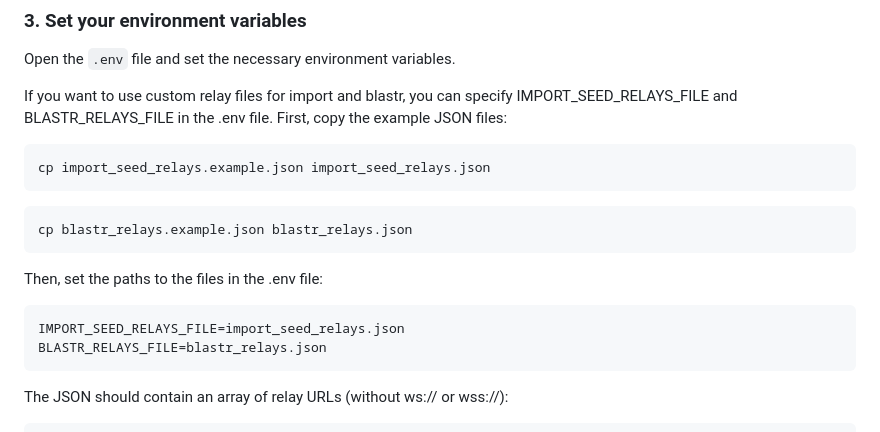
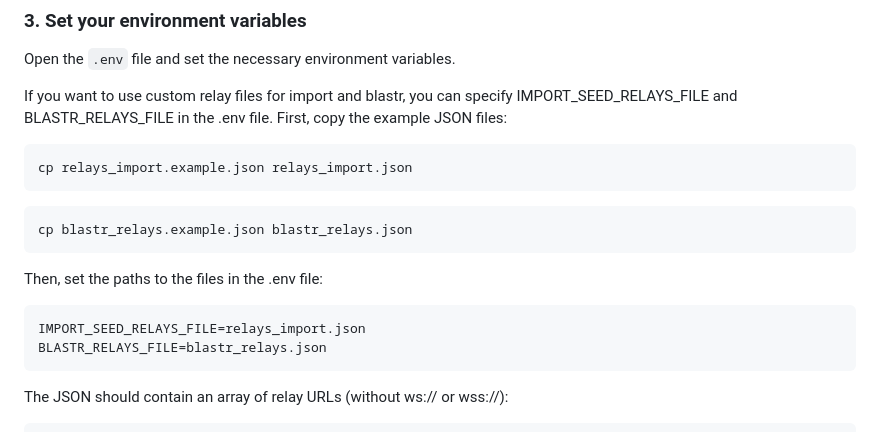
Before and after one commit to bitvora/haven, a Markdown page: README.md, the part around the change. GitHub-like rendering.

Commit message:
docs: update filename in README instructions

````diff
--- a/README.md
+++ b/README.md
@@ -55,7 +55,7 @@ Open the `.env` file and set the necessary environment variables.
 If you want to use custom relay files for import and blastr, you can specify IMPORT_SEED_RELAYS_FILE and BLASTR_RELAYS_FILE in the .env file. First, copy the example JSON files:
 
 ```bash
-cp import_seed_relays.example.json import_seed_relays.json
+cp relays_import.example.json relays_import.json
 ```
 ```bash
 cp blastr_relays.example.json blastr_relays.json
@@ -64,7 +64,7 @@ cp blastr_relays.example.json blastr_relays.json
 Then, set the paths to the files in the .env file:
 
 ```bash
-IMPORT_SEED_RELAYS_FILE=import_seed_relays.json
+IMPORT_SEED_RELAYS_FILE=relays_import.json
 BLASTR_RELAYS_FILE=blastr_relays.json
 ```
 
````
